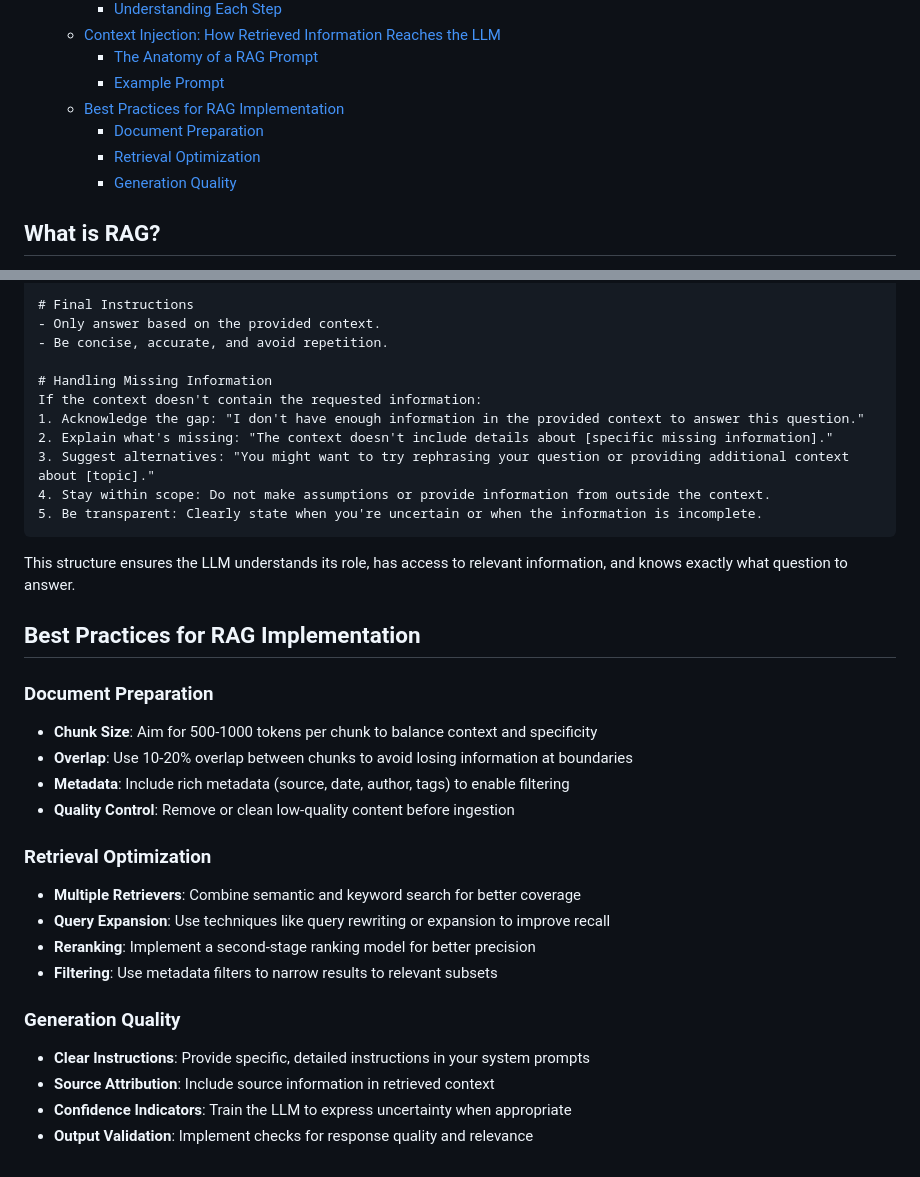
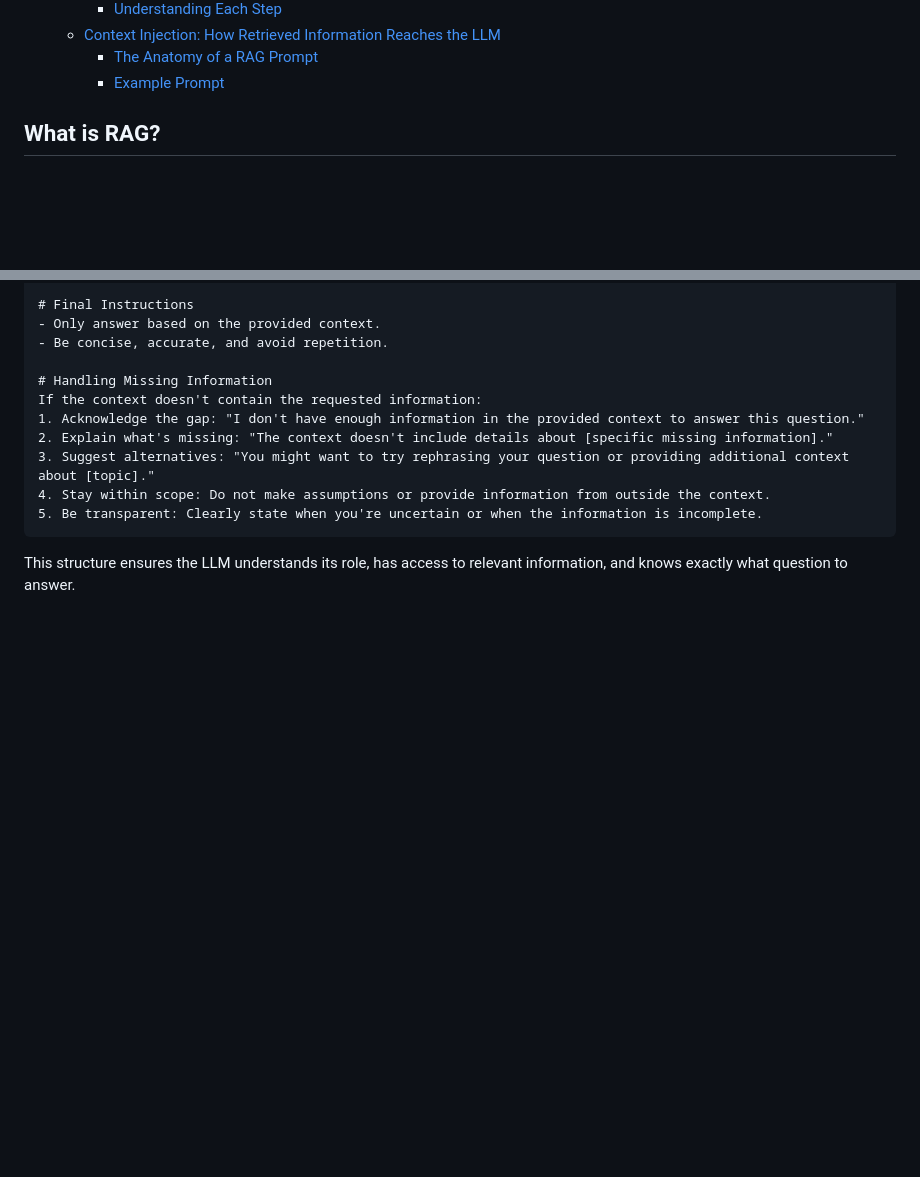
Before and after one commit to baronsengir007/Ai-Assistent-Nylas, a Markdown page: week-4/rag-introduction/README.md, 2 parts joined by grey strips. Drawn GitHub-style; blank space fills up the shorter version.

Commit message:
Remove the "Best Practices for RAG Implementation" section from README.md to streamline content and focus on essential information for users. This change enhances the document's clarity and conciseness.

````diff
--- a/week-4/rag-introduction/README.md
+++ b/week-4/rag-introduction/README.md
@@ -27,10 +27,6 @@ Welcome to your introduction to Retrieval Augmented Generation (RAG) - one of th
   - [Context Injection: How Retrieved Information Reaches the LLM](#context-injection-how-retrieved-information-reaches-the-llm)
     - [The Anatomy of a RAG Prompt](#the-anatomy-of-a-rag-prompt)
     - [Example Prompt](#example-prompt)
-  - [Best Practices for RAG Implementation](#best-practices-for-rag-implementation)
-    - [Document Preparation](#document-preparation)
-    - [Retrieval Optimization](#retrieval-optimization)
-    - [Generation Quality](#generation-quality)
 
 ## What is RAG?
 
@@ -393,23 +389,3 @@ If the context doesn't contain the requested information:
 ```
 
 This structure ensures the LLM understands its role, has access to relevant information, and knows exactly what question to answer.
-
-## Best Practices for RAG Implementation
-
-### Document Preparation
-- **Chunk Size**: Aim for 500-1000 tokens per chunk to balance context and specificity
-- **Overlap**: Use 10-20% overlap between chunks to avoid losing information at boundaries
-- **Metadata**: Include rich metadata (source, date, author, tags) to enable filtering
-- **Quality Control**: Remove or clean low-quality content before ingestion
-
-### Retrieval Optimization
-- **Multiple Retrievers**: Combine semantic and keyword search for better coverage
-- **Query Expansion**: Use techniques like query rewriting or expansion to improve recall
-- **Reranking**: Implement a second-stage ranking model for better precision
-- **Filtering**: Use metadata filters to narrow results to relevant subsets
-
-### Generation Quality
-- **Clear Instructions**: Provide specific, detailed instructions in your system prompts
-- **Source Attribution**: Include source information in retrieved context
-- **Confidence Indicators**: Train the LLM to express uncertainty when appropriate
-- **Output Validation**: Implement checks for response quality and relevance
````
